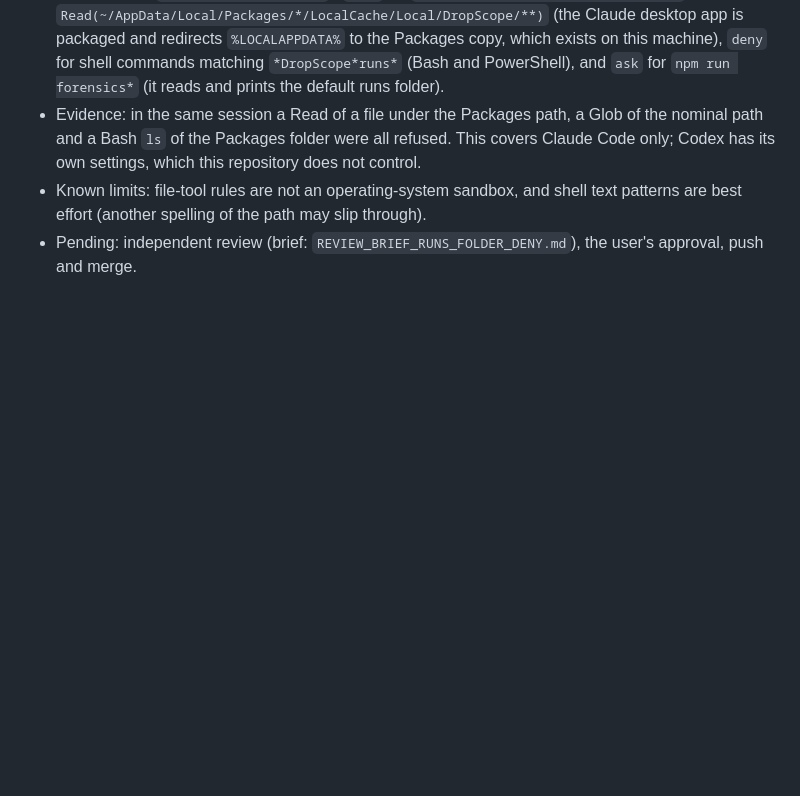
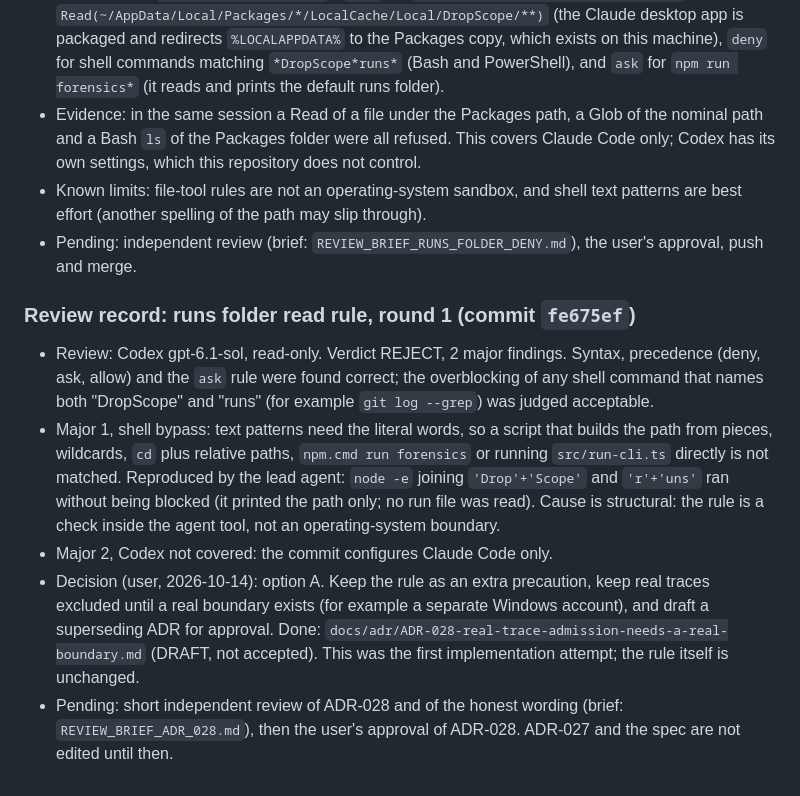
Before and after one commit to AlejandroRenalias/DropScope, a Markdown page: docs/development/PROGRESS.md, the part around the change. Rendered like a GitHub page; blank space fills up the shorter version.

Commit message:
docs: draft ADR-028 (real traces need a real boundary) and record runs-folder review round 1
Co-Authored-By: Claude Sonnet 5.5 <noreply@anthropic.com>

```diff
--- a/docs/development/PROGRESS.md
+++ b/docs/development/PROGRESS.md
@@ -276,3 +276,11 @@ Typecheck clean; 316 unit tests; build succeeds; 29 Playwright e2e tests pass; C
 - Evidence: in the same session a Read of a file under the Packages path, a Glob of the nominal path and a Bash `ls` of the Packages folder were all refused. This covers Claude Code only; Codex has its own settings, which this repository does not control.
 - Known limits: file-tool rules are not an operating-system sandbox, and shell text patterns are best effort (another spelling of the path may slip through).
 - Pending: independent review (brief: `REVIEW_BRIEF_RUNS_FOLDER_DENY.md`), the user's approval, push and merge.
+
+### Review record: runs folder read rule, round 1 (commit `fe675ef`)
+
+- Review: Codex gpt-6.1-sol, read-only. Verdict REJECT, 2 major findings. Syntax, precedence (deny, ask, allow) and the `ask` rule were found correct; the overblocking of any shell command that names both "DropScope" and "runs" (for example `git log --grep`) was judged acceptable.
+- Major 1, shell bypass: text patterns need the literal words, so a script that builds the path from pieces, wildcards, `cd` plus relative paths, `npm.cmd run forensics` or running `src/run-cli.ts` directly is not matched. Reproduced by the lead agent: `node -e` joining `'Drop'+'Scope'` and `'r'+'uns'` ran without being blocked (it printed the path only; no run file was read). Cause is structural: the rule is a check inside the agent tool, not an operating-system boundary.
+- Major 2, Codex not covered: the commit configures Claude Code only.
+- Decision (user, 2026-10-14): option A. Keep the rule as an extra precaution, keep real traces excluded until a real boundary exists (for example a separate Windows account), and draft a superseding ADR for approval. Done: `docs/adr/ADR-028-real-trace-admission-needs-a-real-boundary.md` (DRAFT, not accepted). This was the first implementation attempt; the rule itself is unchanged.
+- Pending: short independent review of ADR-028 and of the honest wording (brief: `REVIEW_BRIEF_ADR_028.md`), then the user's approval of ADR-028. ADR-027 and the spec are not edited until then.
```
Also changed, not shown: docs/adr/ADR-028-real-trace-admission-needs-a-real-boundary.md (added, +41 -0 lines), docs/development/REVIEW_BRIEF_ADR_028.md (added, +22 -0 lines).
